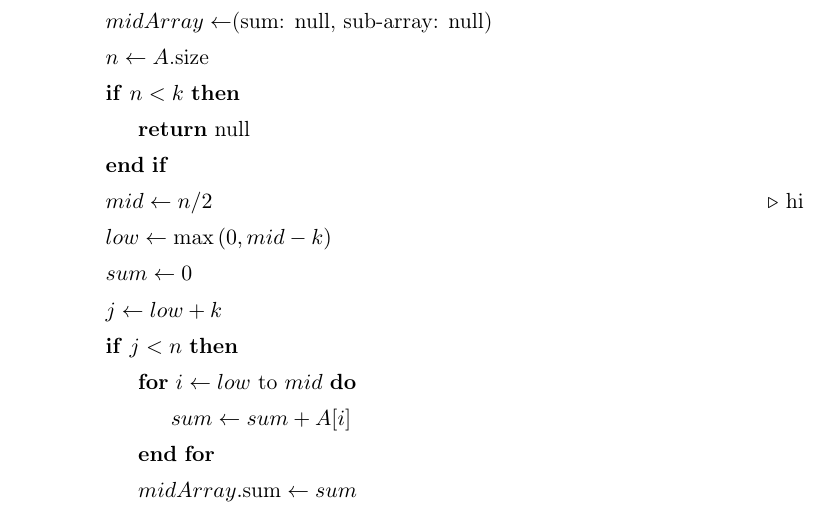
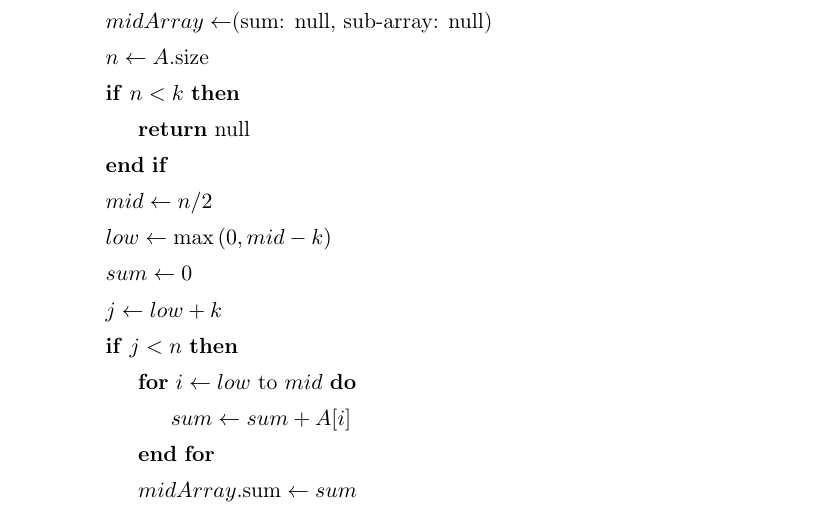
Before and after one commit to DeepOceanWaters/CS-325, a LaTeX document (projects/project1/project1-report.tex): part of page 2 of 4, cut so that both start at the same text. Compiled offline with pdfLaTeX.

Commit message:
Removed unnecessary comment
P1

```diff
--- a/projects/project1/project1-report.tex
+++ b/projects/project1/project1-report.tex
@@ -109,7 +109,7 @@
                 \If{$n < k$}
                   \State \Return{null}
                 \EndIf
-                \State $mid \gets n / 2$ \Comment{hi}
+                \State $mid \gets n / 2$
                 \State $low \gets \max{(0, mid - k)}$
                 \State $sum \gets 0$
                 \State $j \gets low + k$
```
